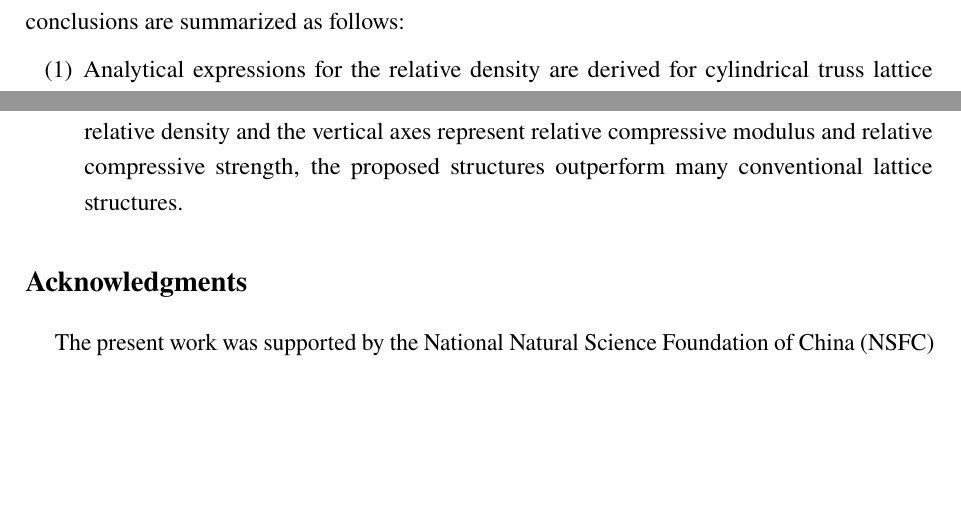
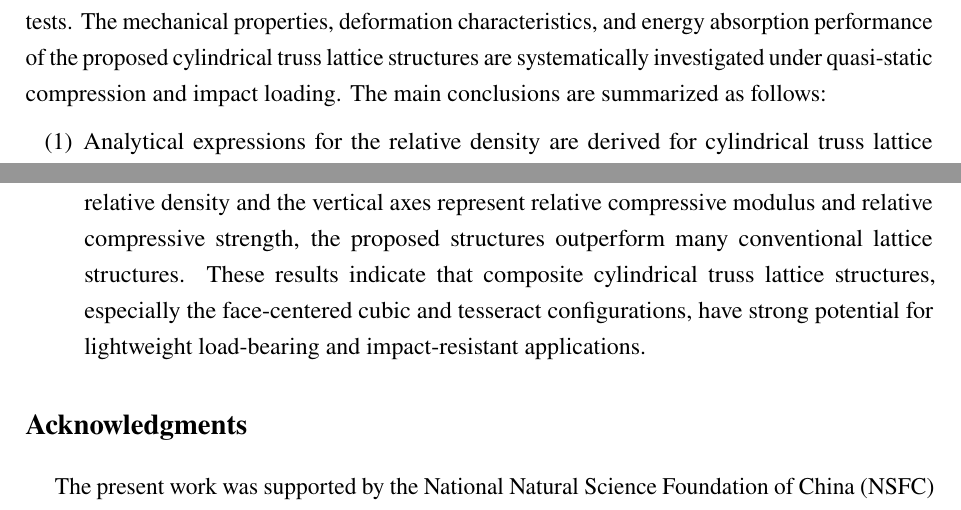
Before and after one commit to mfs9697/XunWang, a LaTeX document (XunWang.tex): two parts of page 35 of 40, joined at a grey line, cut at the place of the change, the shorter picture padded with empty space. Compiled offline with pdfLaTeX.

Commit message:
Add files via upload

```diff
--- a/XunWang.tex
+++ b/XunWang.tex
@@ -1686,7 +1688,7 @@ A normalization analysis was conducted for the mechanical properties of the latt
 
 \section{Conclusions}
 
-This study extends the design of traditional cubic truss lattice structures to cylindrical truss lattice structures and establishes theoretical models for composite cylindrical truss lattice structures at low relative densities. The accuracy of the theoretical models is verified through numerical simulations and experimental tests, and the mechanical properties and deformation characteristics of the structures are systematically investigated. In addition, the energy absorption performance of cylindrical truss lattice structures under impact loading is studied. The main conclusions are summarized as follows:
+This study extends the design of traditional cubic truss lattice structures to composite cylindrical truss lattice structures and establishes theoretical models for their low-density configurations. The accuracy of the theoretical models is verified through numerical simulations and experimental tests. The mechanical properties, deformation characteristics, and energy absorption performance of the proposed cylindrical truss lattice structures are systematically investigated under quasi-static compression and impact loading. The main conclusions are summarized as follows:
 
 \begin{enumerate}[label=(\arabic*)]
 	\item Analytical expressions for the relative density are derived for cylindrical truss lattice structures with four typical topological configurations, namely body-centered cubic, face-centered cubic, octahedral, and tesseract lattice structures. Based on the energy method, theoretical prediction models for the equivalent compressive modulus and compressive strength of the different truss lattice structures are established.
@@ -1695,12 +1697,13 @@ This study extends the design of traditional cubic truss lattice structures to c
 
 	\item Under drop-weight impact loading, the specific energy absorption of the composite face-centered cubic cylindrical lattice structure is 1.33--3.56 times that of the other cylindrical truss lattice structures, demonstrating its excellent impact resistance.
 
-	\item As illustrated in the Ashby material-selection chart, where the horizontal axis represents relative density and the vertical axes represent relative compressive modulus and relative compressive strength, the proposed structures outperform many conventional lattice structures.
+	\item As illustrated in the Ashby material-selection chart, where the horizontal axis represents relative density and the vertical axes represent relative compressive modulus and relative compressive strength, the proposed structures outperform many conventional lattice structures. These results indicate that composite cylindrical truss lattice structures, especially the face-centered cubic and tesseract configurations, have strong potential for lightweight load-bearing and impact-resistant applications.
 \end{enumerate}
 
 \section*{Acknowledgments}
 
 The present work was supported by the National Natural Science Foundation of China (NSFC) under grant No.~12472345. J.X. was supported by the Scientific Research Innovation Capability Support Project for Young Faculty under grant No.~ZYGXQNJSKYCXNLZCXM-M9. This work was also supported by the Open Project Program of the Ministry of Education Key Laboratory for Advanced Textile Composite Materials under grant No.~MATC 2024-Z02.
+
 
 
 	% ------------------------------------------------------------
```
Also changed, not shown: XunWang.tex (6 more changed lines).
